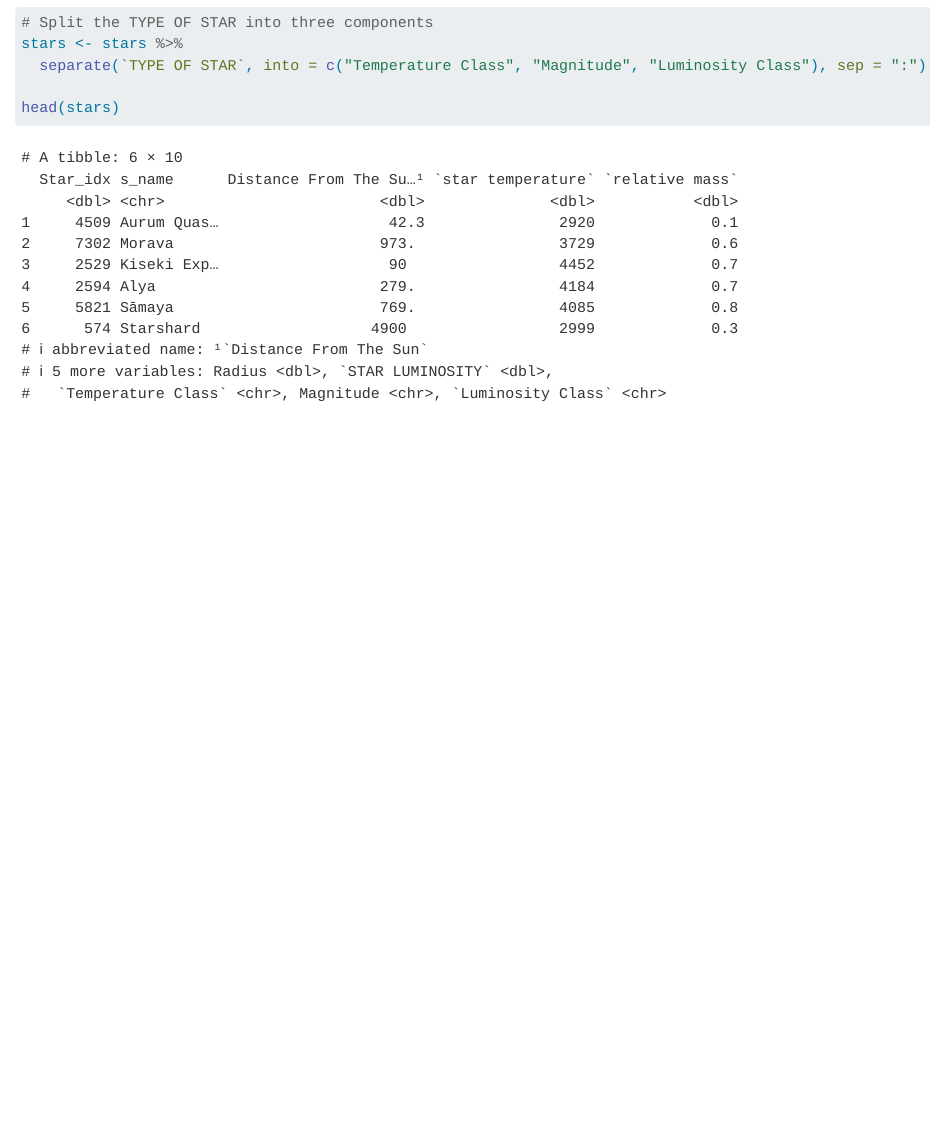
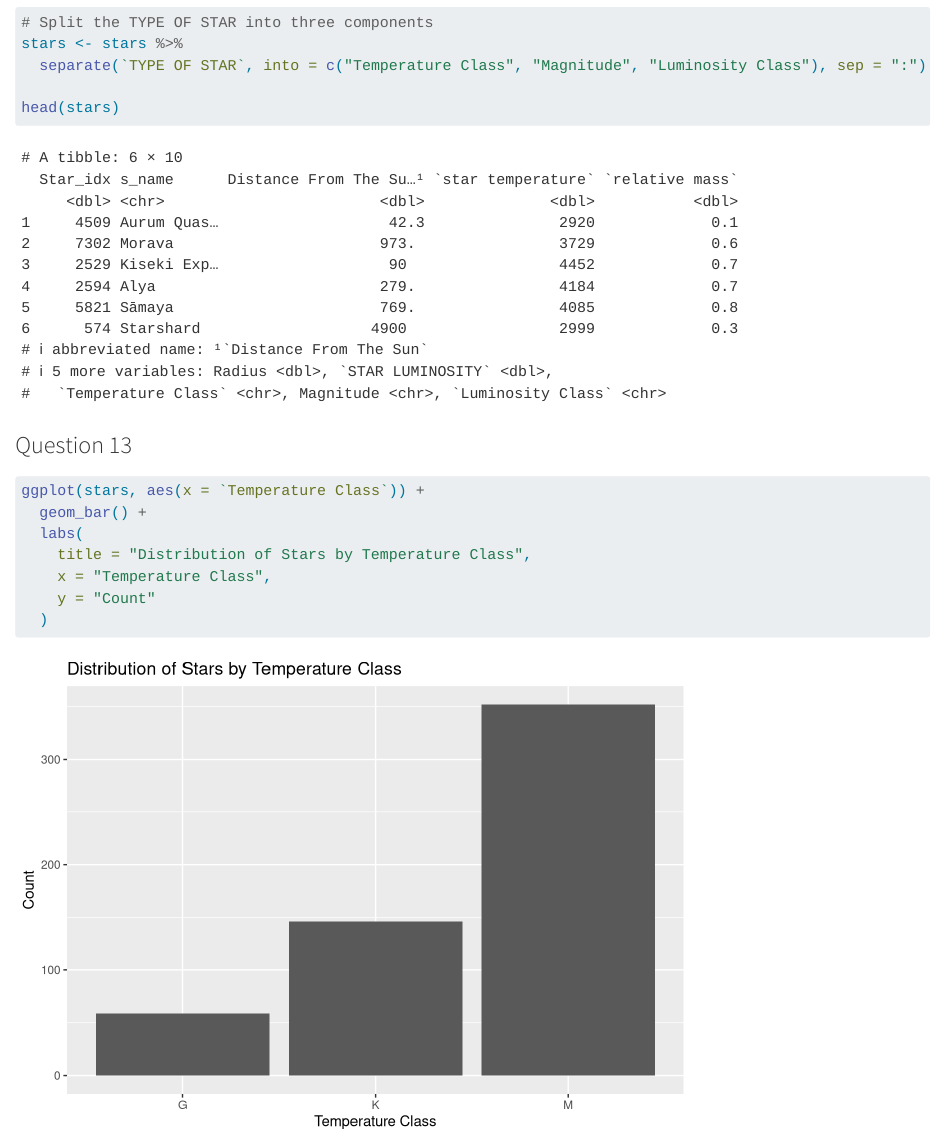
Before and after one commit to kaderrsami/stars, a Quarto document (Kader-Yettefti.qmd): the page in a window 1100 px wide, from 9820 px down. Rendered offline with R 4.5, knitr and Pandoc in place of Quarto, with nearby package versions; some code elsewhere in the file could not run offline; long lines of code are wrapped.

Commit message:
question 13

````diff
--- a/Kader-Yettefti.qmd
+++ b/Kader-Yettefti.qmd
@@ -271,3 +271,15 @@ stars <- stars %>%
 
 head(stars)
 ```
+
+### Question 13
+
+```{r}
+ggplot(stars, aes(x = `Temperature Class`)) +
+  geom_bar() +
+  labs(
+    title = "Distribution of Stars by Temperature Class",
+    x = "Temperature Class",
+    y = "Count"
+  )
+```
````
